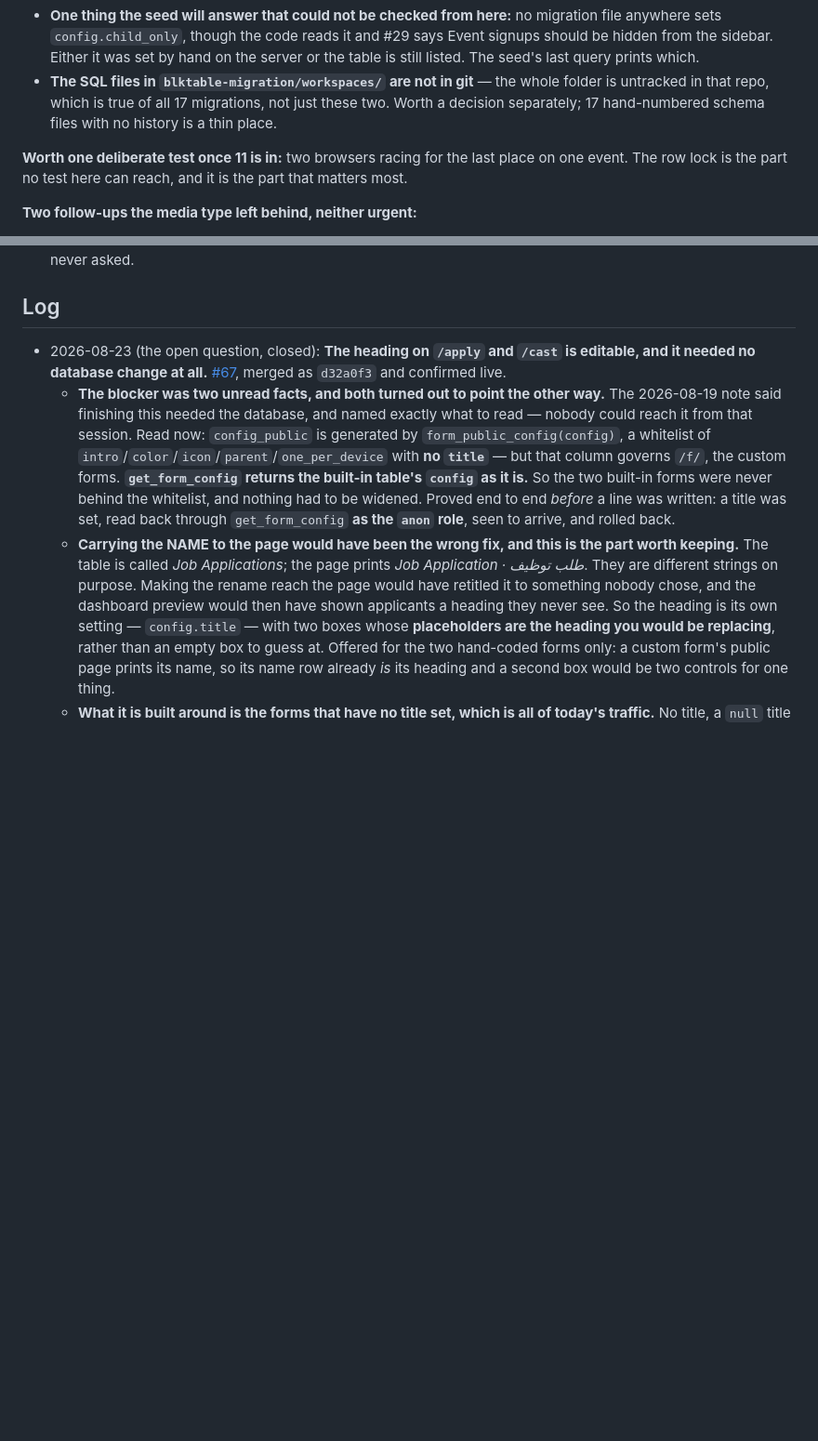
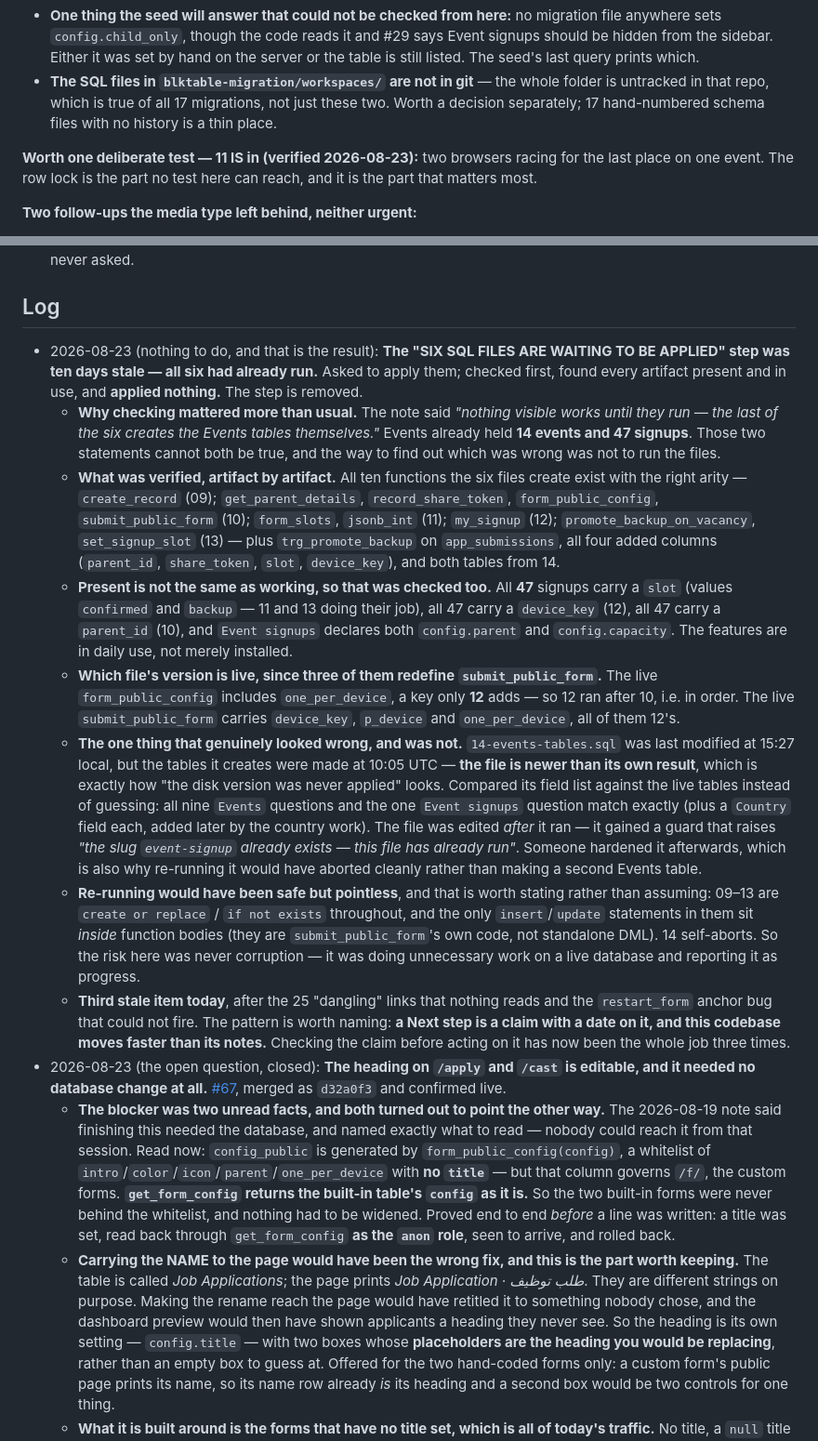
Before and after one commit to BlkTable/blktable.github.io, a Markdown page: STATUS.md, 2 parts joined by grey strips. Shown at 93% size. GitHub-like rendering; blank space fills up the shorter version.

Commit message:
docs: the six waiting SQL files had already run — applied nothing
The step said "nothing visible works until they run — the last of the six
creates the Events tables themselves". Events already held 14 events and 47
signups. Both cannot be true, and the way to find out which was wrong was not
to run the files.

Verified instead: all ten functions present with the right arity, the trigger,
all four added columns, both tables. Then that they WORK, not just exist — all
47 signups carry a slot (confirmed/backup), a device_key and a parent_id, and
Event signups declares config.parent and config.capacity.

Three files redefine submit_public_form, so which version is live matters: the
live form_public_config carries one_per_device, a key only file 12 adds, so
they ran in order.

The one thing that looked wrong was 14 being modified two hours after the
tables it creates were made — exactly how "never applied" looks. Its field list
matches the live tables exactly; it was hardened after running, gaining the
guard that raises "this file has already run".

Third stale Next step today. A Next step is a claim with a date on it.

Co-Authored-By: Claude Opus 5 (1M context) <noreply@anthropic.com>

```diff
--- a/STATUS.md
+++ b/STATUS.md
@@ -112,7 +110,7 @@ What works right now:
 - **One thing the seed will answer that could not be checked from here:** no migration file anywhere sets `config.child_only`, though the code reads it and #29 says Event signups should be hidden from the sidebar. Either it was set by hand on the server or the table is still listed. The seed's last query prints which.
 - **The SQL files in `blktable-migration/workspaces/` are not in git** — the whole folder is untracked in that repo, which is true of all 17 migrations, not just these two. Worth a decision separately; 17 hand-numbered schema files with no history is a thin place.
 
-**Worth one deliberate test once 11 is in:** two browsers racing for the last place on one event. The row lock is the part no test here can reach, and it is the part that matters most.
+**Worth one deliberate test — 11 IS in (verified 2026-08-23):** two browsers racing for the last place on one event. The row lock is the part no test here can reach, and it is the part that matters most.
 
 **Two follow-ups the media type left behind, neither urgent:**
 - **Poster frames for video.** A video has no thumbnail, so cards and grid cells show a play mark where an image would show itself. Needs ffmpeg on the server and a sweeper like the 400 px one that already exists for photos. Worth doing before Operate's 59 media questions go live across 31 branches, because that is when a wall of identical play marks stops being readable.
@@ -156,6 +154,14 @@ What works right now:
 12. **Open from the country work (2026-08-03), user hasn't decided:** (a) the Lebanon reviewer's scope still filters on phone prefix `+961`, not on the new `is_lebanese` answer — switch it if "Lebanese" should mean the answer, not the number; (b) non-Jordanian approved applicants now have no messaging path at all — if Lebanon hiring grows, they need their own invite text and location (the current invite hardcodes `BLK_LOCATION` in Amman); (c) the Lebanese question only fires on a `+961` number, so a Lebanese person applying with a Jordanian number is never asked.
 
 ## Log
+- 2026-08-23 (nothing to do, and that is the result): **The "SIX SQL FILES ARE WAITING TO BE APPLIED" step was ten days stale — all six had already run.** Asked to apply them; checked first, found every artifact present and in use, and **applied nothing.** The step is removed.
+  - **Why checking mattered more than usual.** The note said *"nothing visible works until they run — the last of the six creates the Events tables themselves."* Events already held **14 events and 47 signups**. Those two statements cannot both be true, and the way to find out which was wrong was not to run the files.
+  - **What was verified, artifact by artifact.** All ten functions the six files create exist with the right arity — `create_record` (09); `get_parent_details`, `record_share_token`, `form_public_config`, `submit_public_form` (10); `form_slots`, `jsonb_int` (11); `my_signup` (12); `promote_backup_on_vacancy`, `set_signup_slot` (13) — plus `trg_promote_backup` on `app_submissions`, all four added columns (`parent_id`, `share_token`, `slot`, `device_key`), and both tables from 14.
+  - **Present is not the same as working, so that was checked too.** All **47** signups carry a `slot` (values `confirmed` and `backup` — 11 and 13 doing their job), all 47 carry a `device_key` (12), all 47 carry a `parent_id` (10), and `Event signups` declares both `config.parent` and `config.capacity`. The features are in daily use, not merely installed.
+  - **Which file's version is live, since three of them redefine `submit_public_form`.** The live `form_public_config` includes `one_per_device`, a key only **12** adds — so 12 ran after 10, i.e. in order. The live `submit_public_form` carries `device_key`, `p_device` and `one_per_device`, all of them 12's.
+  - **The one thing that genuinely looked wrong, and was not.** `14-events-tables.sql` was last modified at 15:27 local, but the tables it creates were made at 10:05 UTC — **the file is newer than its own result**, which is exactly how "the disk version was never applied" looks. Compared its field list against the live tables instead of guessing: all nine `Events` questions and the one `Event signups` question match exactly (plus a `Country` field each, added later by the country work). The file was edited *after* it ran — it gained a guard that raises *"the slug `event-signup` already exists — this file has already run"*. Someone hardened it afterwards, which is also why re-running it would have aborted cleanly rather than making a second Events table.
+  - **Re-running would have been safe but pointless**, and that is worth stating rather than assuming: 09–13 are `create or replace` / `if not exists` throughout, and the only `insert`/`update` statements in them sit *inside* function bodies (they are `submit_public_form`'s own code, not standalone DML). 14 self-aborts. So the risk here was never corruption — it was doing unnecessary work on a live database and reporting it as progress.
+  - **Third stale item today**, after the 25 "dangling" links that nothing reads and the `restart_form` anchor bug that could not fire. The pattern is worth naming: **a Next step is a claim with a date on it, and this codebase moves faster than its notes.** Checking the claim before acting on it has now been the whole job three times.
 - 2026-08-23 (the open question, closed): **The heading on `/apply` and `/cast` is editable, and it needed no database change at all.** [#67](https://github.com/BlkTable/blktable.github.io/pull/67), merged as `d32a0f3` and confirmed live.
   - **The blocker was two unread facts, and both turned out to point the other way.** The 2026-08-19 note said finishing this needed the database, and named exactly what to read — nobody could reach it from that session. Read now: `config_public` is generated by `form_public_config(config)`, a whitelist of `intro`/`color`/`icon`/`parent`/`one_per_device` with **no `title`** — but that column governs `/f/`, the custom forms. **`get_form_config` returns the built-in table's `config` as it is.** So the two built-in forms were never behind the whitelist, and nothing had to be widened. Proved end to end *before* a line was written: a title was set, read back through `get_form_config` **as the `anon` role**, seen to arrive, and rolled back.
   - **Carrying the NAME to the page would have been the wrong fix, and this is the part worth keeping.** The table is called *Job Applications*; the page prints *Job Application · طلب توظيف*. They are different strings on purpose. Making the rename reach the page would have retitled it to something nobody chose, and the dashboard preview would then have shown applicants a heading they never see. So the heading is its own setting — `config.title` — with two boxes whose **placeholders are the heading you would be replacing**, rather than an empty box to guess at. Offered for the two hand-coded forms only: a custom form's public page prints its name, so its name row already *is* its heading and a second box would be two controls for one thing.
```
Also changed, not shown: other parts of STATUS.md (+0 -2 lines).
